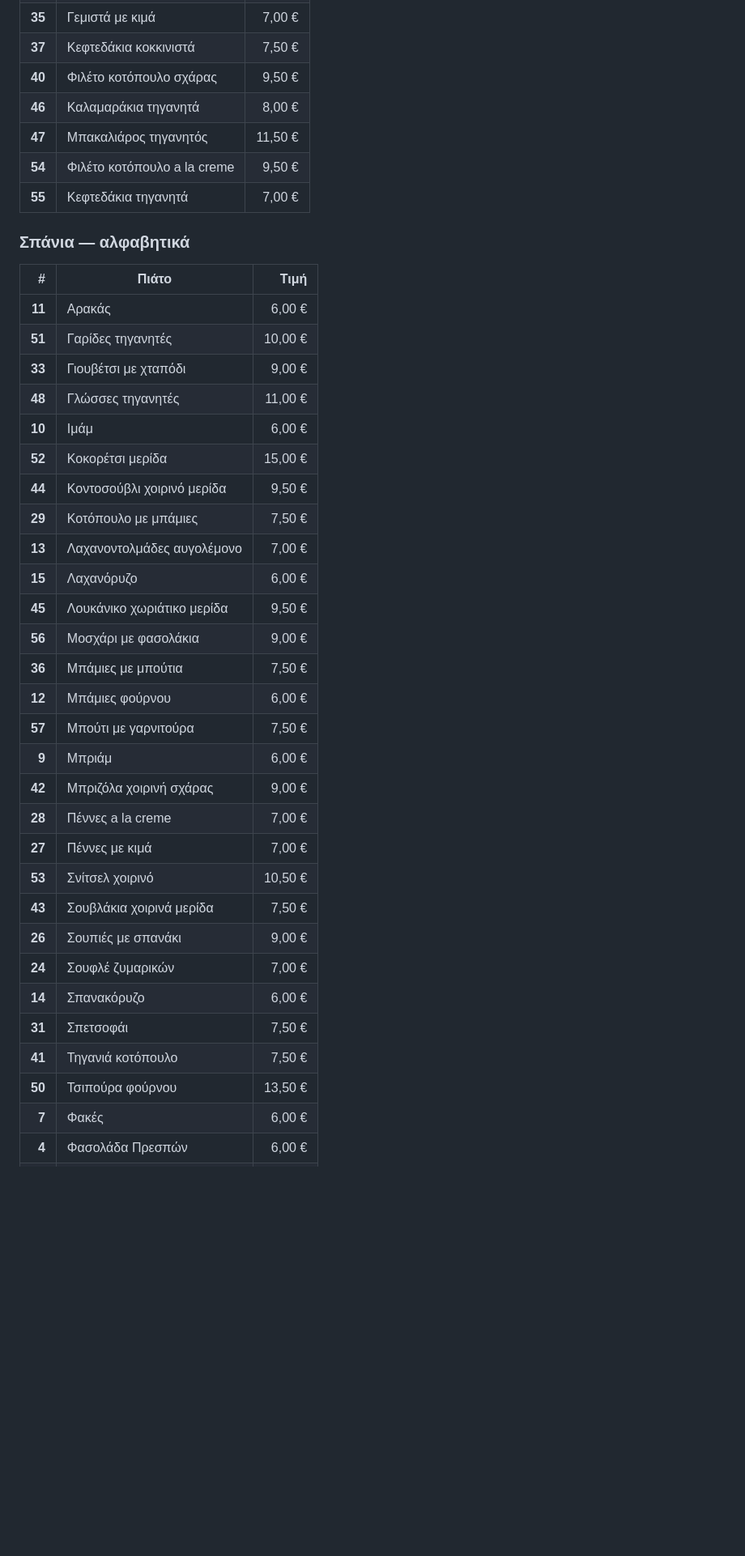
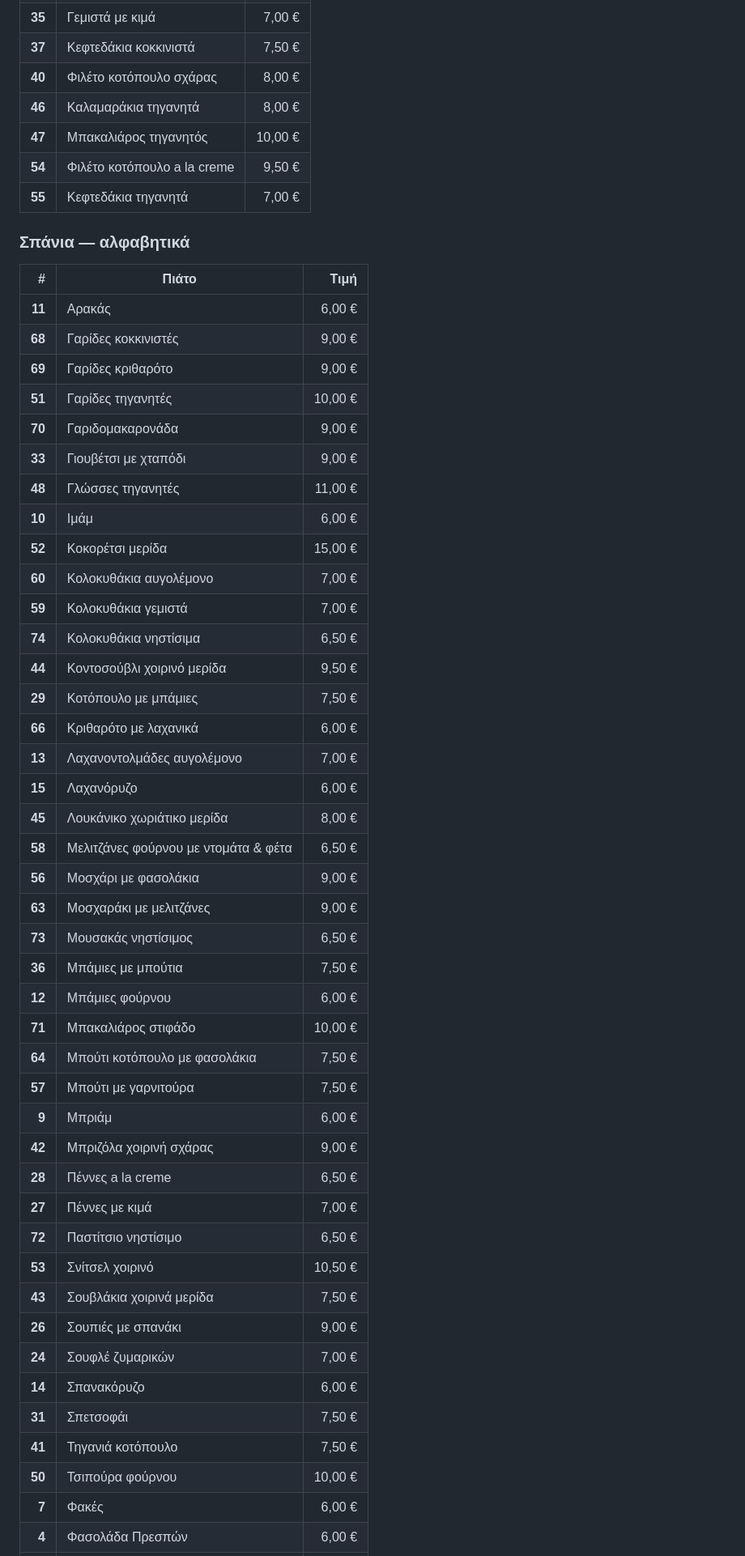
Before and after one commit to stivakos/magirefto-menu, a Markdown page: ΠΙΑΤΑ.md, the part around one of its changes. Shown at 81% size. Rendered like a GitHub page; blank space fills up the shorter version.

Commit message:
Auto-rebuild μενού ημέρας [skip ci]

```diff
--- a/ΠΙΑΤΑ.md
+++ b/ΠΙΑΤΑ.md
@@ -35,9 +35,9 @@
 | **25** | Κριθαρότο θαλασσινών | 9,00 € |
 | **35** | Γεμιστά με κιμά | 7,00 € |
 | **37** | Κεφτεδάκια κοκκινιστά | 7,50 € |
-| **40** | Φιλέτο κοτόπουλο σχάρας | 9,50 € |
+| **40** | Φιλέτο κοτόπουλο σχάρας | 8,00 € |
 | **46** | Καλαμαράκια τηγανητά | 8,00 € |
-| **47** | Μπακαλιάρος τηγανητός | 11,50 € |
+| **47** | Μπακαλιάρος τηγανητός | 10,00 € |
 | **54** | Φιλέτο κοτόπουλο a la creme | 9,50 € |
 | **55** | Κεφτεδάκια τηγανητά | 7,00 € |
 
@@ -46,24 +46,37 @@
 | # | Πιάτο | Τιμή |
 |--:|---|--:|
 | **11** | Αρακάς | 6,00 € |
+| **68** | Γαρίδες κοκκινιστές | 9,00 € |
+| **69** | Γαρίδες κριθαρότο | 9,00 € |
 | **51** | Γαρίδες τηγανητές | 10,00 € |
+| **70** | Γαριδομακαρονάδα | 9,00 € |
 | **33** | Γιουβέτσι με χταπόδι | 9,00 € |
 | **48** | Γλώσσες τηγανητές | 11,00 € |
 | **10** | Ιμάμ | 6,00 € |
 | **52** | Κοκορέτσι μερίδα | 15,00 € |
+| **60** | Κολοκυθάκια αυγολέμονο | 7,00 € |
+| **59** | Κολοκυθάκια γεμιστά | 7,00 € |
+| **74** | Κολοκυθάκια νηστίσιμα | 6,50 € |
 | **44** | Κοντοσούβλι χοιρινό μερίδα | 9,50 € |
 | **29** | Κοτόπουλο με μπάμιες | 7,50 € |
+| **66** | Κριθαρότο με λαχανικά | 6,00 € |
 | **13** | Λαχανοντολμάδες αυγολέμονο | 7,00 € |
 | **15** | Λαχανόρυζο | 6,00 € |
-| **45** | Λουκάνικο χωριάτικο μερίδα | 9,50 € |
+| **45** | Λουκάνικο χωριάτικο μερίδα | 8,00 € |
+| **58** | Μελιτζάνες φούρνου με ντομάτα & φέτα | 6,50 € |
 | **56** | Μοσχάρι με φασολάκια | 9,00 € |
+| **63** | Μοσχαράκι με μελιτζάνες | 9,00 € |
+| **73** | Μουσακάς νηστίσιμος | 6,50 € |
 | **36** | Μπάμιες με μπούτια | 7,50 € |
 | **12** | Μπάμιες φούρνου | 6,00 € |
+| **71** | Μπακαλιάρος στιφάδο | 10,00 € |
+| **64** | Μπούτι κοτόπουλο με φασολάκια | 7,50 € |
 | **57** | Μπούτι με γαρνιτούρα | 7,50 € |
 | **9** | Μπριάμ | 6,00 € |
 | **42** | Μπριζόλα χοιρινή σχάρας | 9,00 € |
-| **28** | Πέννες a la creme | 7,00 € |
+| **28** | Πέννες a la creme | 6,50 € |
 | **27** | Πέννες με κιμά | 7,00 € |
+| **72** | Παστίτσιο νηστίσιμο | 6,50 € |
 | **53** | Σνίτσελ χοιρινό | 10,50 € |
 | **43** | Σουβλάκια χοιρινά μερίδα | 7,50 € |
 | **26** | Σουπιές με σπανάκι | 9,00 € |
@@ -71,6 +84,6 @@
 | **14** | Σπανακόρυζο | 6,00 € |
 | **31** | Σπετσοφάι | 7,50 € |
 | **41** | Τηγανιά κοτόπουλο | 7,50 € |
-| **50** | Τσιπούρα φούρνου | 13,50 € |
+| **50** | Τσιπούρα φούρνου | 10,00 € |
 | **7** | Φακές | 6,00 € |
 | **4** | Φασολάδα Πρεσπών | 6,00 € |
```
Also changed, not shown: other parts of ΠΙΑΤΑ.md (+5 -1 lines).
